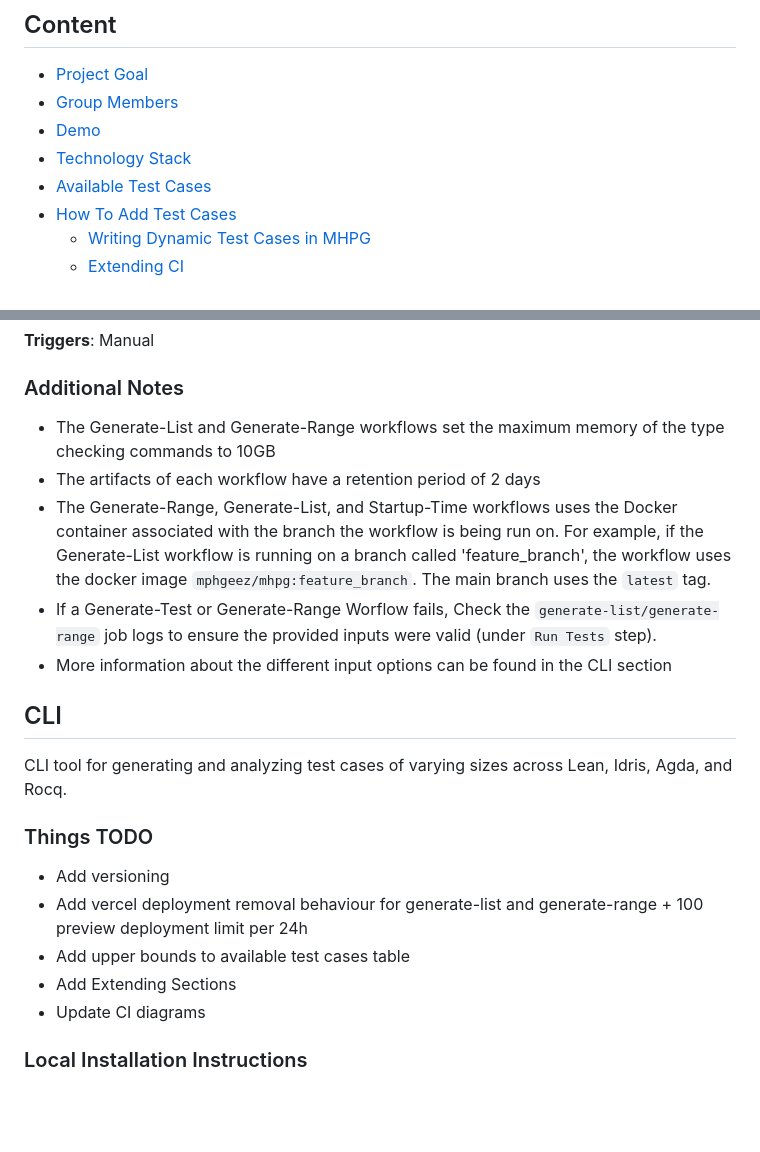
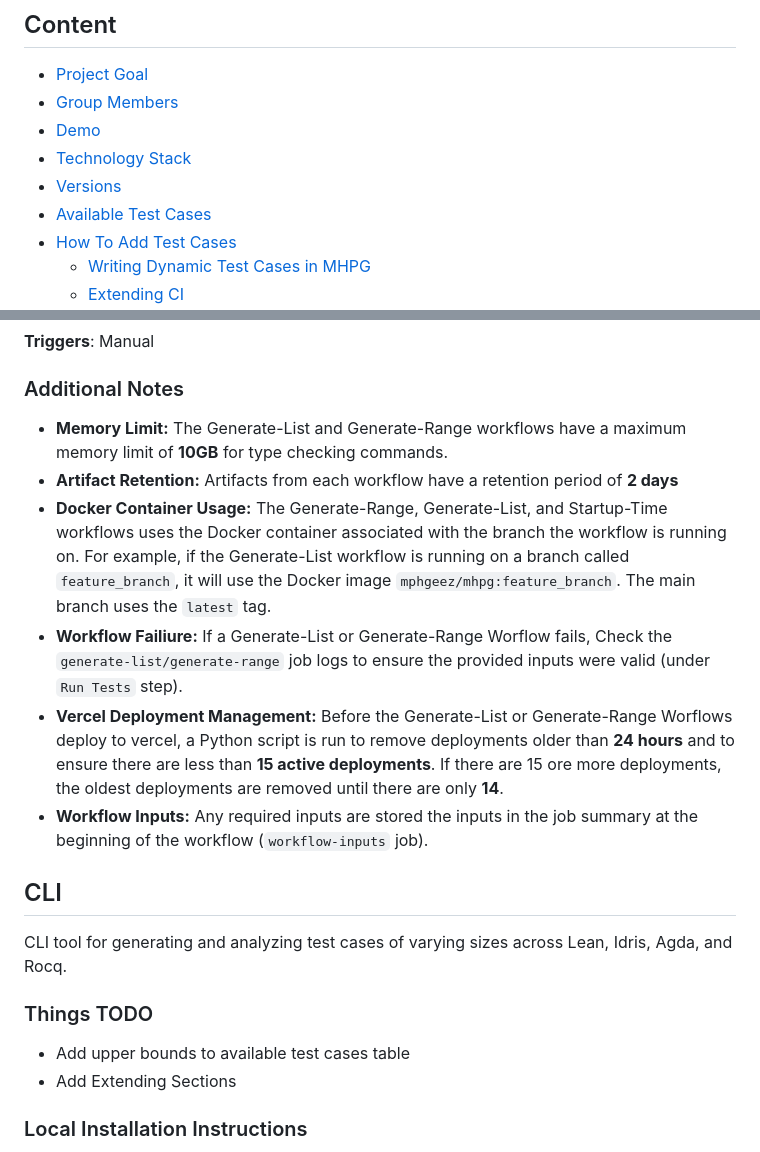
Before and after one commit to proyetei/CS-4ZP6A-Capstone-Akanda, a Markdown page: README.md, 2 parts joined by grey strips. Rendered like a GitHub page; blank space fills up the shorter version.

```diff
--- a/README.md
+++ b/README.md
@@ -5,6 +5,7 @@
 - [Group Members](#ssGroupMembers)
 - [Demo](#ssDemo)
 - [Technology Stack](#ssTechnologyStack)
+- [Versions](#ssVersions)
 - [Available Test Cases](#ssAvailableCases)
 - [How To Add Test Cases](#ssAddCases)
     - [Writing Dynamic Test Cases in MHPG](#sssExtendMHPG)
@@ -424,22 +442,19 @@ Allows users to test the translator for a selected testcase at a size between 1
 **Triggers**: Manual
 
 ### Additional Notes <a id='sssAddNotes'></a>
-- The Generate-List and Generate-Range workflows set the maximum memory of the type checking commands to 10GB
-- The artifacts of each workflow have a retention period of 2 days
-- The Generate-Range, Generate-List, and Startup-Time workflows uses the Docker container associated with the branch the workflow is being run on. For example, if the Generate-List workflow is running on a branch called 'feature_branch', the workflow uses the docker image `mphgeez/mhpg:feature_branch`. The main branch uses the `latest` tag.
-- If a Generate-Test or Generate-Range Worflow fails, Check the `generate-list/generate-range` job logs to ensure the provided inputs were valid (under `Run Tests` step).
-- More information about the different input options can be found in the CLI section
-
+- **Memory Limit:** The Generate-List and Generate-Range workflows have a maximum memory limit of **10GB** for type checking commands.
+- **Artifact Retention:** Artifacts from each workflow have a retention period of **2 days**
+- **Docker Container Usage:** The Generate-Range, Generate-List, and Startup-Time workflows uses the Docker container associated with the branch the workflow is running on. For example, if the Generate-List workflow is running on a branch called `feature_branch`, it will use the Docker image `mphgeez/mhpg:feature_branch`. The main branch uses the `latest` tag.
+- **Workflow Failiure:** If a Generate-List or Generate-Range Worflow fails, Check the `generate-list/generate-range` job logs to ensure the provided inputs were valid (under `Run Tests` step).
+- **Vercel Deployment Management:** Before the Generate-List or Generate-Range Worflows deploy to vercel, a Python script is run to remove deployments older than **24 hours** and to ensure there are less than **15 active deployments**. If there are 15 ore more deployments, the oldest deployments  are removed until there are only **14**.
+- **Workflow Inputs:** Any required inputs are stored the inputs in the job summary at the beginning of the workflow (`workflow-inputs` job).
 
 ## CLI <a id='ssCLI'></a>
 CLI tool for generating and analyzing test cases of varying sizes across Lean, Idris, Agda, and Rocq.
 
 ### Things TODO
-- Add versioning
-- Add vercel deployment removal behaviour for generate-list and generate-range + 100 preview deployment limit per 24h
 - Add upper bounds to available test cases table
 - Add Extending Sections
-- Update CI diagrams
 
 ### Local Installation Instructions <a id='sssInstallation'></a>
 1. Install Docker https://docs.docker.com/engine/install/
```
Also changed, not shown: other parts of README.md (+17 -0 lines), images/build.png, images/generate-list.png, images/generate-range.png, images/startup-time.png (added), images/tests.png.
